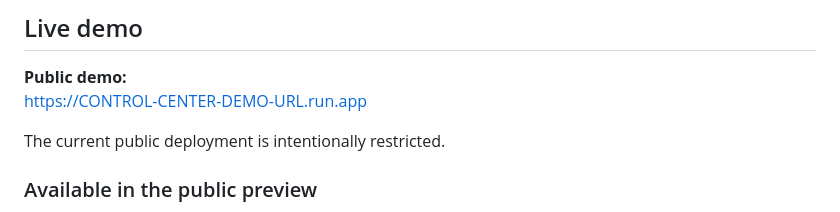
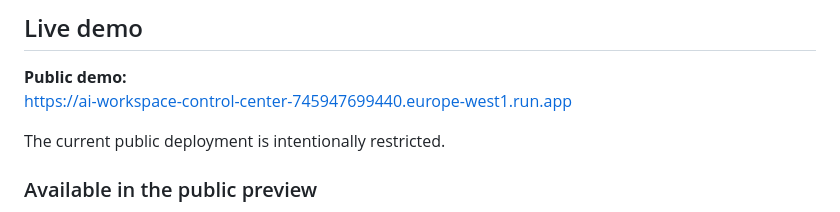
Before and after one commit to VitalyRuso/ai-workspace-control-center, a Markdown page: README.md, the part around the change. GitHub-like rendering.

Commit message:
Update live demo URL in README

```diff
--- a/README.md
+++ b/README.md
@@ -48,7 +48,7 @@ This repository intentionally contains a **curated public preview**, not the ent
 ## Live demo
 
 **Public demo:**
-[https://CONTROL-CENTER-DEMO-URL.run.app](https://CONTROL-CENTER-DEMO-URL.run.app)
+[https://ai-workspace-control-center-745947699440.europe-west1.run.app](https://ai-workspace-control-center-745947699440.europe-west1.run.app)
 
 The current public deployment is intentionally restricted.
 
```
